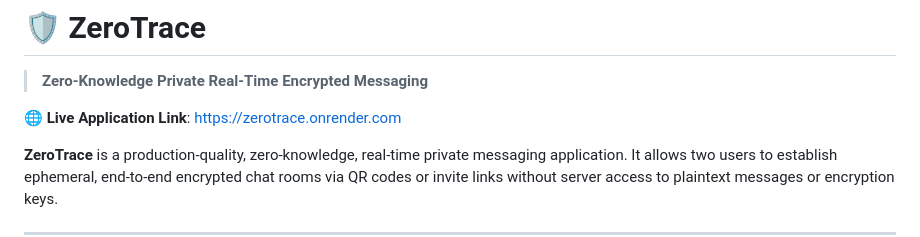
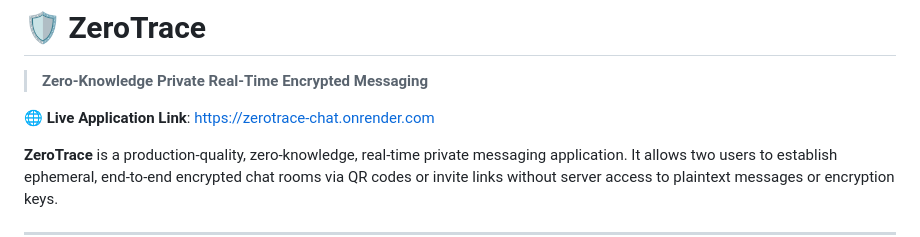
Before and after one commit to rohanpratapsingh21/ZeroTrace, a Markdown page: README.md, the part around the change. Rendered like a GitHub page.

Commit message:
Update README with exact live Render URL https://zerotrace-chat.onrender.com

```diff
--- a/README.md
+++ b/README.md
@@ -2,7 +2,7 @@
 
 > **Zero-Knowledge Private Real-Time Encrypted Messaging**
 
-🌐 **Live Application Link**: [https://zerotrace.onrender.com](https://zerotrace.onrender.com)
+🌐 **Live Application Link**: [https://zerotrace-chat.onrender.com](https://zerotrace-chat.onrender.com)
 
 **ZeroTrace** is a production-quality, zero-knowledge, real-time private messaging application. It allows two users to establish ephemeral, end-to-end encrypted chat rooms via QR codes or invite links without server access to plaintext messages or encryption keys.
 
```
